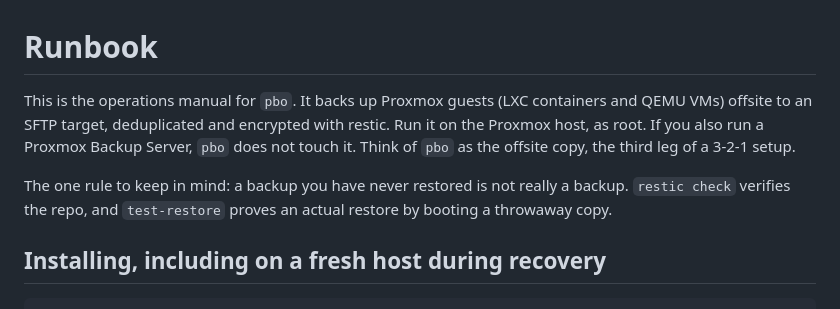
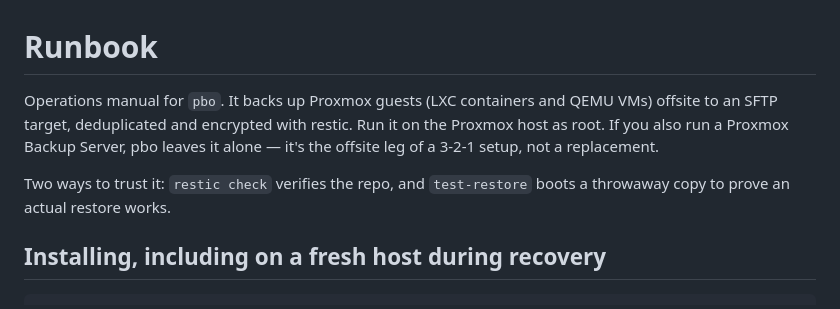
Before and after one commit to TubalQ/pbo, a Markdown page: RUNBOOK.md, the part around the change. Rendered like a GitHub page.

```diff
--- a/RUNBOOK.md
+++ b/RUNBOOK.md
@@ -1,14 +1,12 @@
 # Runbook
 
-This is the operations manual for `pbo`. It backs up Proxmox guests (LXC
-containers and QEMU VMs) offsite to an SFTP target, deduplicated and encrypted
-with restic. Run it on the Proxmox host, as root. If you also run a Proxmox
-Backup Server, `pbo` does not touch it. Think of `pbo` as the offsite copy, the
-third leg of a 3-2-1 setup.
+Operations manual for `pbo`. It backs up Proxmox guests (LXC containers and QEMU
+VMs) offsite to an SFTP target, deduplicated and encrypted with restic. Run it on
+the Proxmox host as root. If you also run a Proxmox Backup Server, pbo leaves it
+alone — it's the offsite leg of a 3-2-1 setup, not a replacement.
 
-The one rule to keep in mind: a backup you have never restored is not really a
-backup. `restic check` verifies the repo, and `test-restore` proves an actual
-restore by booting a throwaway copy.
+Two ways to trust it: `restic check` verifies the repo, and `test-restore` boots a
+throwaway copy to prove an actual restore works.
 
 ## Installing, including on a fresh host during recovery
 
```
Also changed, not shown: README.md (+76 -97 lines).
